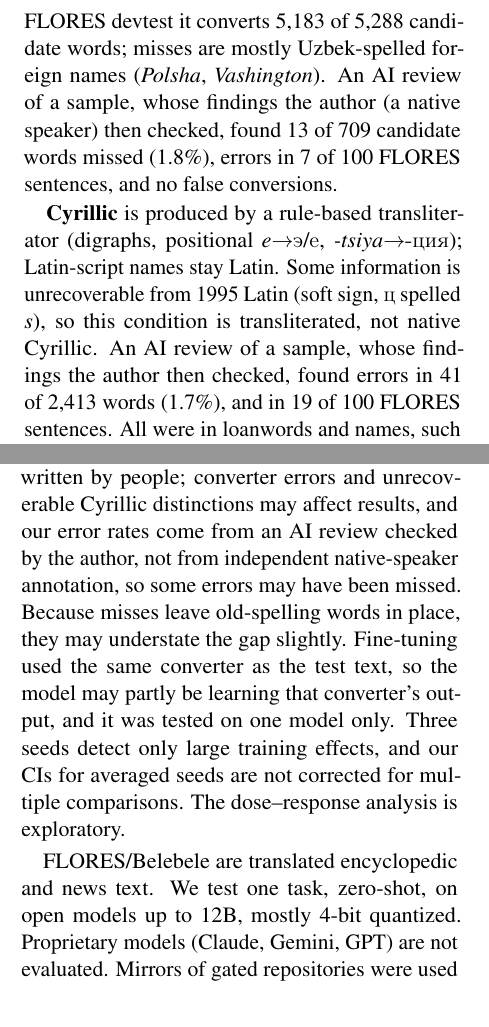
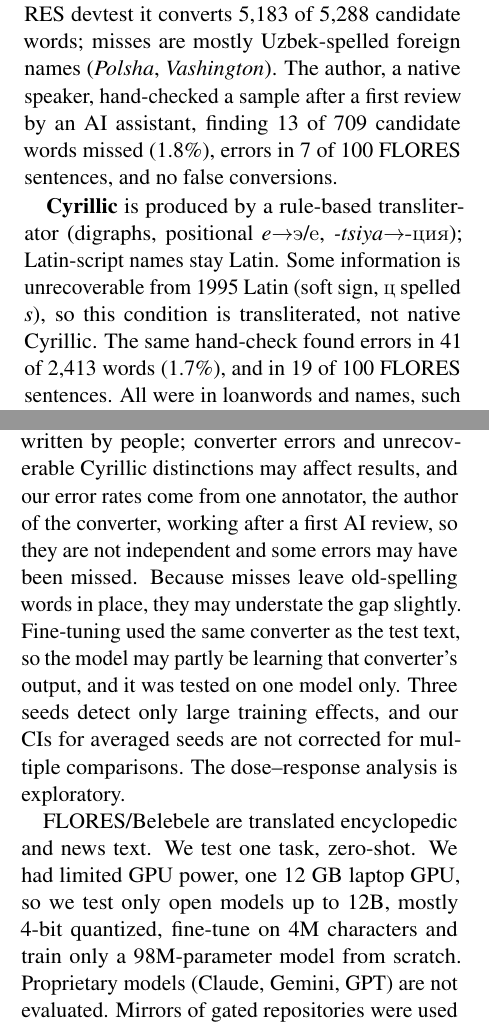
Before and after one commit to BilolbekYoldoshxojayev/uzbek-alphabet-llm, a LaTeX paper (paper/main_long.tex, which reads paper/content_long.tex): two parts of the columns of pages 2 and 6 of 7, joined at a grey line, cut so that both start at the same text. Compiled offline with pdfLaTeX.

Commit message:
Record the author's hand-check and the GPU limit
Co-Authored-By: Claude Opus 5.5 <noreply@anthropic.com>

```diff
--- a/paper/content_long.tex
+++ b/paper/content_long.tex
@@ -40,9 +40,9 @@ Our contributions are: (1) a parallel Uzbek version of FLORES-200 and Belebele,
 
 \textbf{Conditions.} We first canonicalize every apostrophe-like character to U+02BB after o/g and to U+02BC (tutuq belgisi) elsewhere. From this we derive: \emph{okina} (official, canonical), \emph{ascii}, \emph{backtick} and \emph{rsquo} (both marks replaced by one character, as a single keyboard key produces them); \emph{new2026}; and \emph{cyrillic}. For the ablation we build \emph{only \"o\u{g}} and \emph{only \c{s}\c{c}}, which keep one half of the reform and undo the other. For RQ4 we add \emph{back-converted} (new2026 converted back to 1995 spelling) and \emph{mixed} (a seeded random apostrophe per word).
 
-\textbf{Conversion to the 2026 alphabet.} Naive replacement wrongly converts foreign words (\emph{show}$\to$\emph{\c{s}ow}). We use YangiAlifbo\footnote{\url{https://github.com/BilolbekYoldoshxojayev/yangicha-alifbo}, commit \texttt{fdaafae}.}, an open-source converter with a 959{,}740-form lexicon, a 400+ suffix morphological analyzer, a 112{,}447-word foreign-word filter and character-level CNNs, run in strict mode through a batch CLI that also splits hyphenated and slash-joined words. Output is used as-is, without manual correction. On FLORES devtest it converts 5{,}183 of 5{,}288 candidate words; misses are mostly Uzbek-spelled foreign names (\emph{Polsha}, \emph{Vashington}). An AI review of a sample, whose findings the author (a native speaker) then checked, found 13 of 709 candidate words missed (1.8\%), errors in 7 of 100 FLORES sentences, and no false conversions.
+\textbf{Conversion to the 2026 alphabet.} Naive replacement wrongly converts foreign words (\emph{show}$\to$\emph{\c{s}ow}). We use YangiAlifbo\footnote{\url{https://github.com/BilolbekYoldoshxojayev/yangicha-alifbo}, commit \texttt{fdaafae}.}, an open-source converter with a 959{,}740-form lexicon, a 400+ suffix morphological analyzer, a 112{,}447-word foreign-word filter and character-level CNNs, run in strict mode through a batch CLI that also splits hyphenated and slash-joined words. Output is used as-is, without manual correction. On FLORES devtest it converts 5{,}183 of 5{,}288 candidate words; misses are mostly Uzbek-spelled foreign names (\emph{Polsha}, \emph{Vashington}). The author, a native speaker, hand-checked a sample after a first review by an AI assistant, finding 13 of 709 candidate words missed (1.8\%), errors in 7 of 100 FLORES sentences, and no false conversions.
 
-\textbf{Cyrillic} is produced by a rule-based transliterator (digraphs, positional \emph{e}$\to$\cyrillic{э}/\cyrillic{е}, \emph{-tsiya}$\to$\cyrillic{-ция}); Latin-script names stay Latin. Some information is unrecoverable from 1995 Latin (soft sign, \cyrillic{ц} spelled \emph{s}), so this condition is transliterated, not native Cyrillic. An AI review of a sample, whose findings the author then checked, found errors in 41 of 2{,}413 words (1.7\%), and in 19 of 100 FLORES sentences. All were in loanwords and names, such as \cyrillic{ц} written as \cyrillic{с} and missing soft signs.
+\textbf{Cyrillic} is produced by a rule-based transliterator (digraphs, positional \emph{e}$\to$\cyrillic{э}/\cyrillic{е}, \emph{-tsiya}$\to$\cyrillic{-ция}); Latin-script names stay Latin. Some information is unrecoverable from 1995 Latin (soft sign, \cyrillic{ц} spelled \emph{s}), so this condition is transliterated, not native Cyrillic. The same hand-check found errors in 41 of 2{,}413 words (1.7\%), and in 19 of 100 FLORES sentences. All were in loanwords and names, such as \cyrillic{ц} written as \cyrillic{с} and missing soft signs.
 
 \section{Experimental Setup}
 \textbf{Tokenizers (RQ1).} o200k (GPT-4o/4.1/5), cl100k (GPT-4; identical to Phi-4), Llama 3.x, Qwen 2.5 (identical to Qwen 3), Gemma 3, Mistral Nemo (Tekken), DeepSeek V3, plus UTF-8 bytes. Fertility is tokens per word, with words counted once on the okina text. 95\% CIs: 1{,}000 sentence-level bootstrap resamples.
@@ -142,9 +142,9 @@ These results speak to the public dispute only in part. We find no evidence that
 For practitioners during the 2027--2031 transition, back-converting new-alphabet input to the 1995 spelling is a cheap fix for current models, and standardizing apostrophes is, on present evidence, not needed for accuracy. Model developers can likely reduce the gap by including new-alphabet text in training data.
 
 \section*{Limitations}
-New-alphabet and Cyrillic text are converted, not written by people; converter errors and unrecoverable Cyrillic distinctions may affect results, and our error rates come from an AI review checked by the author, not from independent native-speaker annotation, so some errors may have been missed. Because misses leave old-spelling words in place, they may understate the gap slightly. Fine-tuning used the same converter as the test text, so the model may partly be learning that converter's output, and it was tested on one model only. Three seeds detect only large training effects, and our CIs for averaged seeds are not corrected for multiple comparisons. The dose--response analysis is exploratory.
+New-alphabet and Cyrillic text are converted, not written by people; converter errors and unrecoverable Cyrillic distinctions may affect results, and our error rates come from one annotator, the author of the converter, working after a first AI review, so they are not independent and some errors may have been missed. Because misses leave old-spelling words in place, they may understate the gap slightly. Fine-tuning used the same converter as the test text, so the model may partly be learning that converter's output, and it was tested on one model only. Three seeds detect only large training effects, and our CIs for averaged seeds are not corrected for multiple comparisons. The dose--response analysis is exploratory.
 
-FLORES/Belebele are translated encyclopedic and news text. We test one task, zero-shot, on open models up to 12B, mostly 4-bit quantized. Proprietary models (Claude, Gemini, GPT) are not evaluated. Mirrors of gated repositories were used for some models. Accuracy runs started before the laptop's cooling settings were fixed, but only training timings depend on that, and those came after.
+FLORES/Belebele are translated encyclopedic and news text. We test one task, zero-shot. We had limited GPU power, one 12 GB laptop GPU, so we test only open models up to 12B, mostly 4-bit quantized, fine-tune on 4M characters and train only a 98M-parameter model from scratch. Proprietary models (Claude, Gemini, GPT) are not evaluated. Mirrors of gated repositories were used for some models. Accuracy runs started before the laptop's cooling settings were fixed, but only training timings depend on that, and those came after.
 
 \section*{Data and Code}
 Code, the parallel data, per-question results and logs are available at \url{https://github.com/BilolbekYoldoshxojayev/uzbek-alphabet-llm}. Model weights and the training corpus are not included; the corpus can be rebuilt with the provided script.
```
Also changed, not shown: paper/NEXT_STEPS.md (+1 -1 lines), paper/content.tex (+4 -4 lines), results/analysis/cyrillic_check.md (+2 -0 lines), results/analysis/new2026_check.md (+2 -0 lines), README.md, paper/content_long.tex (2 more changed lines).
